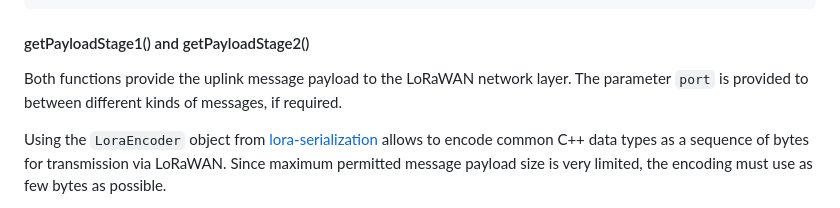
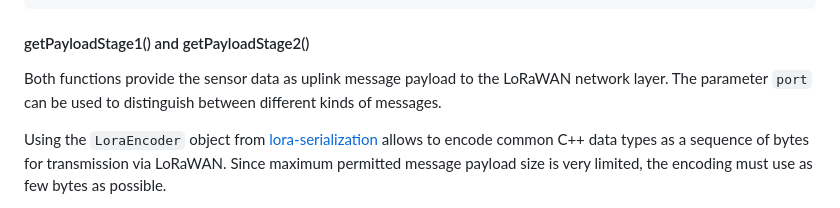
Before and after one commit to matthias-bs/BresserWeatherSensorLW, a Markdown page: README.md, the part around the change. Drawn GitHub-style.

```diff
--- a/README.md
+++ b/README.md
@@ -608,7 +608,7 @@ void begin(void);
 
 #### getPayloadStage1() and getPayloadStage2()
 
-Both functions provide the uplink message payload to the LoRaWAN network layer. The parameter `port` is provided to between different kinds of messages, if required.
+Both functions provide the sensor data as uplink message payload to the LoRaWAN network layer. The parameter `port` can be used to distinguish between different kinds of messages.
 
 Using the `LoraEncoder` object from [lora-serialization](https://github.com/thesolarnomad/lora-serialization) allows to encode common C++ data types as a sequence of bytes for transmission via LoRaWAN. Since maximum permitted message payload size is very limited, the encoding must use as few bytes as possible.
 
```
